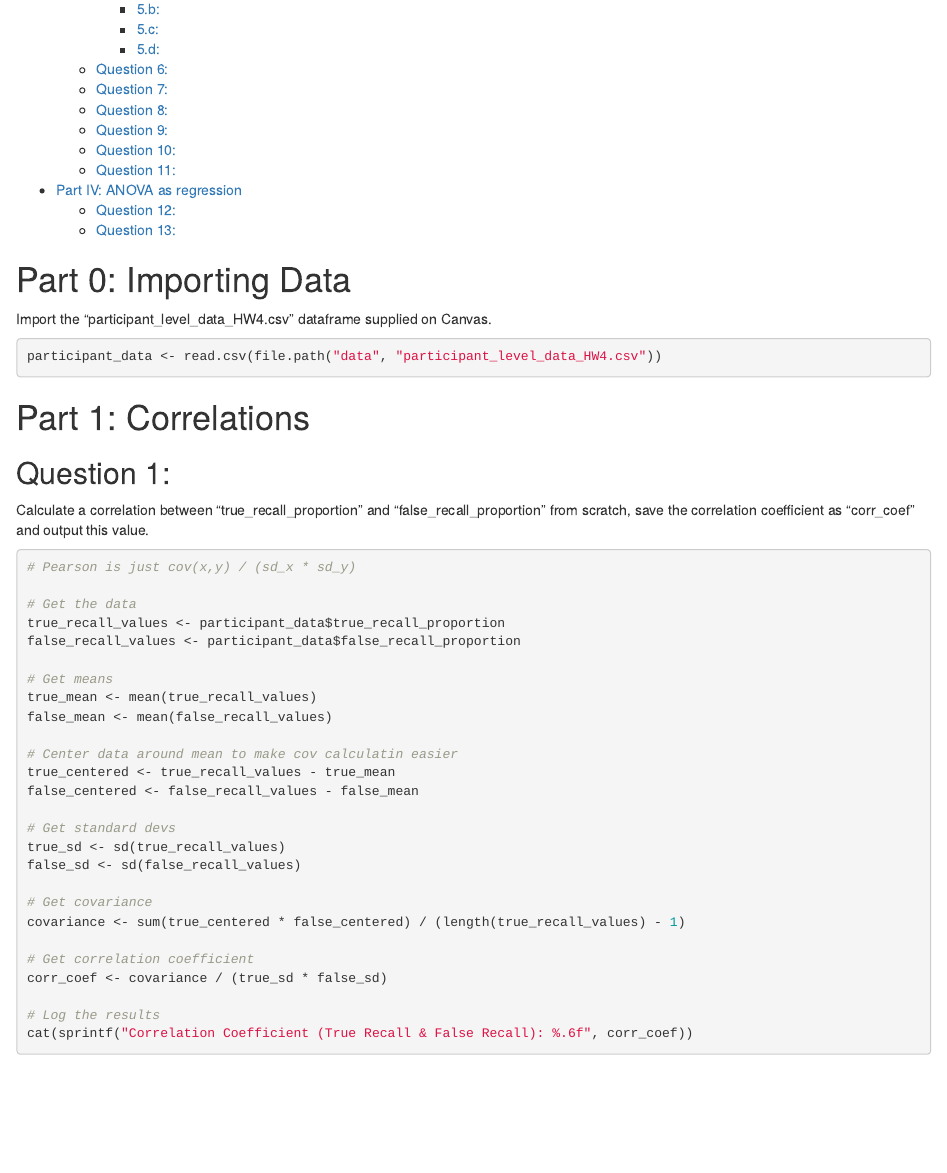
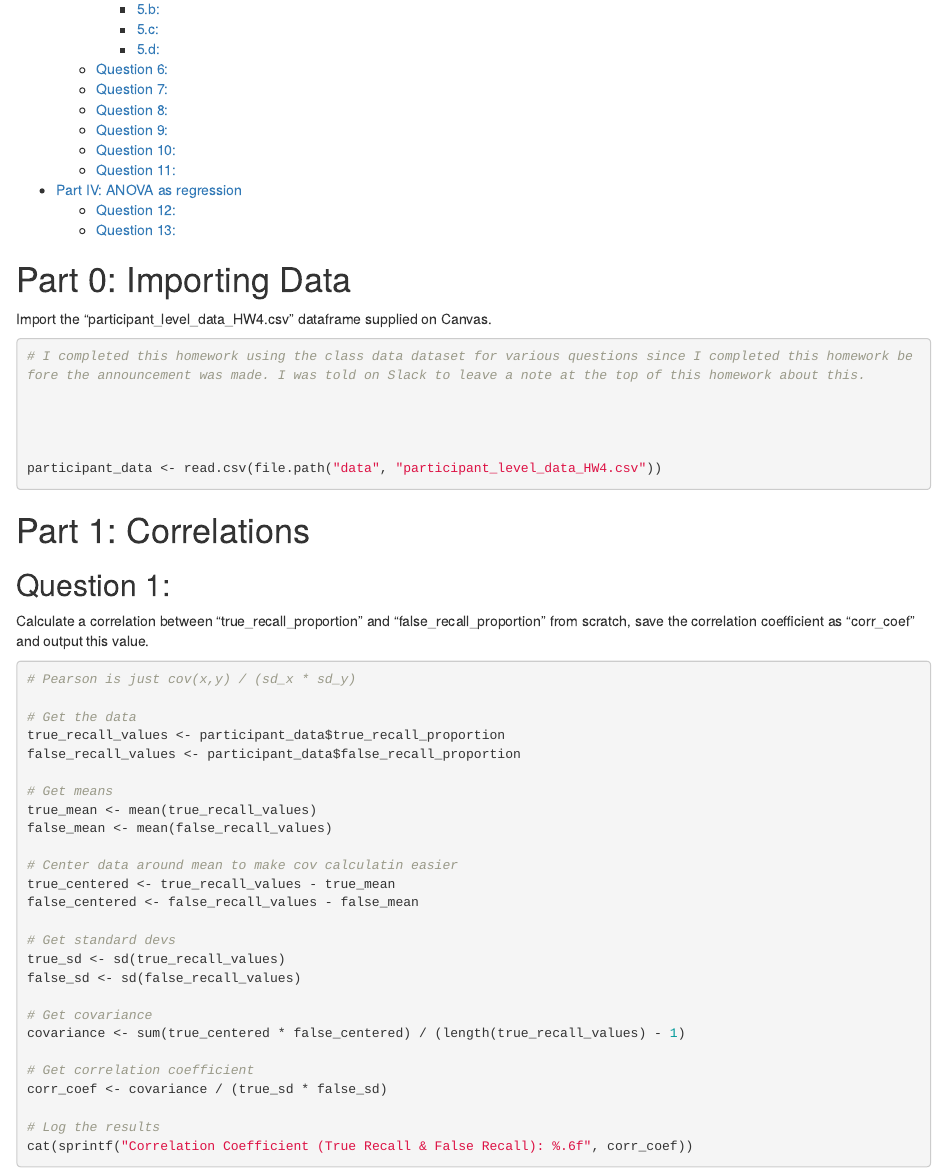
Before and after one commit to dtfalk/Experimental-Design-Hw, an R Markdown document (HW-4/Homework4_Falk_David.Rmd): the page in a window 1100 px wide, from 490 px down. The pictures show the output file HW-4/Homework4_Falk_David.html that the author committed with the source, opened offline.

Commit message:
add note at top

````diff
--- a/HW-4/Homework4_Falk_David.Rmd
+++ b/HW-4/Homework4_Falk_David.Rmd
@@ -9,6 +9,11 @@ output:
     toc: yes
 ---
 <!---
+
+I completed this homework using the class data dataset for various questions since I completed this homework before the announcement was made. I was told on Slack to leave a note at the top of this homework about this.
+
+
+
 In order to check that all the necessary packages are installed, Click the File > New File > R Markdown button and keep all of the options as is. Save the document somewhere, and, while that new document is open, click the knit button. If a window with some plots shows up, everything is installed correctly. If RStudio prompts you to install any packages, you should install them.
 -->
 
@@ -33,11 +38,15 @@ set.seed(1)
 theme_set(theme_minimal())
 
 ```
-
 # Part 0: Importing Data
 
 Import the “participant_level_data_HW4.csv” dataframe supplied on Canvas.
 ```{r}
+# I completed this homework using the class data dataset for various questions since I completed this homework before the announcement was made. I was told on Slack to leave a note at the top of this homework about this.
+
+
+
+
 participant_data <- read.csv(file.path("data", "participant_level_data_HW4.csv"))
 ```
 
````
Also changed, not shown: HW-4/Homework4_Falk_David.html.
